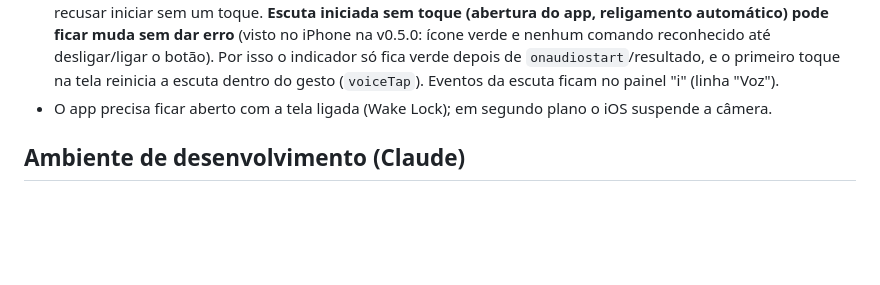
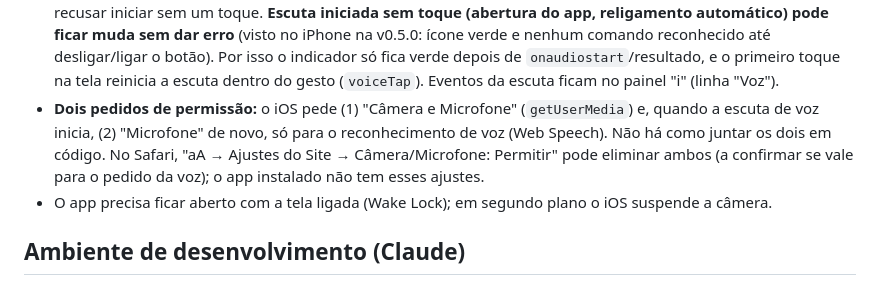
Before and after one commit to Kenidy-WS/Clip, a Markdown page: CLAUDE.md, the part around the change. Drawn GitHub-style; blank space fills up the shorter version.

```diff
--- a/CLAUDE.md
+++ b/CLAUDE.md
@@ -56,6 +56,9 @@ amigos, para filmar pesca e postar no TikTok/Instagram.
   na v0.5.0: ícone verde e nenhum comando reconhecido até desligar/ligar o botão). Por isso o indicador só fica verde depois de
   `onaudiostart`/resultado, e o primeiro toque na tela reinicia a escuta dentro do gesto (`voiceTap`). Eventos da escuta ficam no
   painel "i" (linha "Voz").
+- **Dois pedidos de permissão:** o iOS pede (1) "Câmera e Microfone" (`getUserMedia`) e, quando a escuta de voz inicia, (2) "Microfone"
+  de novo, só para o reconhecimento de voz (Web Speech). Não há como juntar os dois em código. No Safari, "aA → Ajustes do Site →
+  Câmera/Microfone: Permitir" pode eliminar ambos (a confirmar se vale para o pedido da voz); o app instalado não tem esses ajustes.
 - O app precisa ficar aberto com a tela ligada (Wake Lock); em segundo plano o iOS suspende a câmera.
 
 ## Ambiente de desenvolvimento (Claude)
```
Also changed, not shown: docs/STATUS.md (+10 -0 lines).
